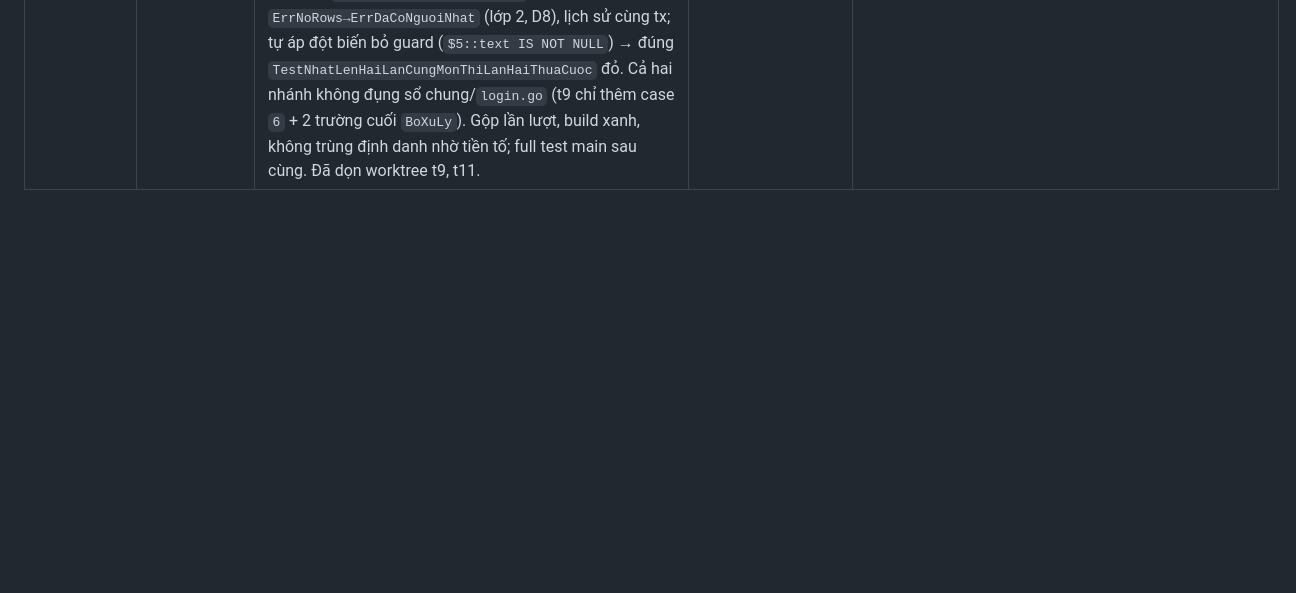
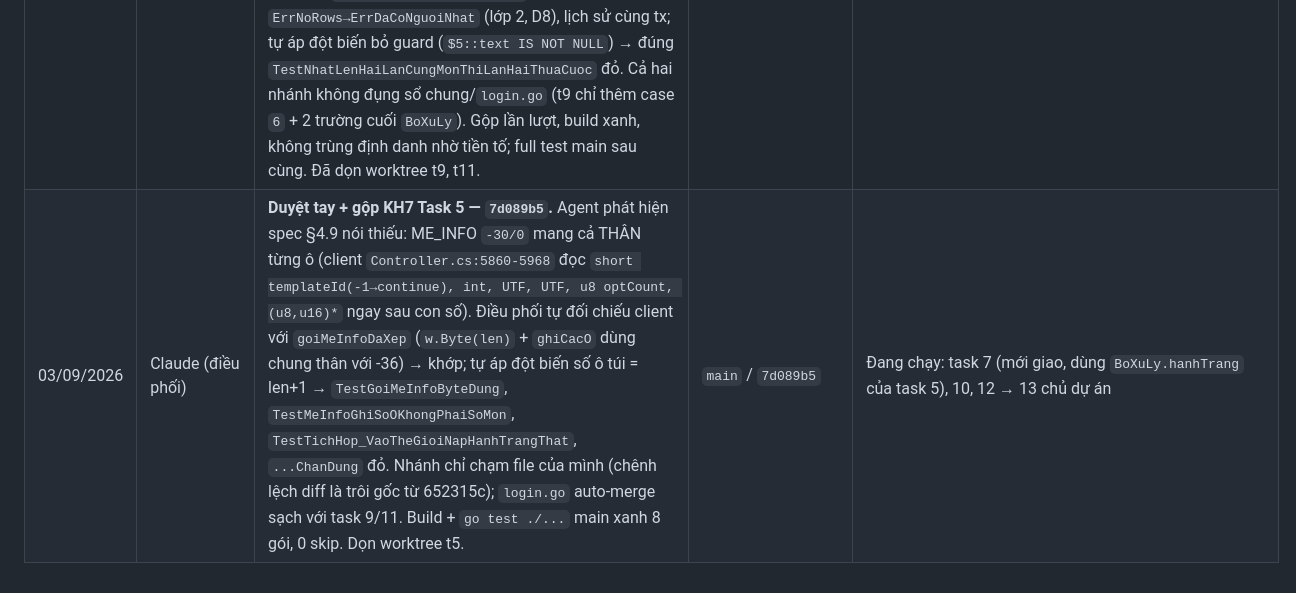
Before and after one commit to KNAGENCY/NRO_GoiBanGiao, a Markdown page: NHAT-KY-AGENT.md, the part around the change. Drawn GitHub-style; blank space fills up the shorter version.

```diff
--- a/NHAT-KY-AGENT.md
+++ b/NHAT-KY-AGENT.md
@@ -107,3 +107,4 @@
 | 03/09/2026 | Claude (điều phối) | **Duyệt tay + gộp KH7 Task 8 (`d952cfe`) và Task 3 (`b4f83e8`); vá trùng hằng (`ba3a56d`).** Task 8: đối chiếu `Controller.cs case -44` :2579-2684 với `goiCuaHang` khớp 1-1 (option 1 byte + u16, isNew, coPart+4 short); tự áp đột biến đảo vàng↔ngọc → 4 test đỏ. Task 3: khuôn ghi khớp bảng client (-37 có head chèn giữa; ô rỗng = `Short(-1)` rồi không ghi thêm); tự áp đột biến tái hiện L1 (bỏ -1 ô rỗng) → 6 test đỏ; test chạy trong worktree riêng của agent. **Gộp cả hai → main ĐỨT BUILD: `tranParamOption redeclared`** (hai agent song song cùng khai). Gom về `mauvatpham.go`, `go test ./...` xanh 8 gói (0 skip), vet/gofmt sạch. Bài học ghi §8. Đã dọn worktree `D:\NRO_wt_kh7task3` + 2 nhánh. | `main` / `ba3a56d` | Tiếp KH7: **task 4** (nạp hành trang khi đăng nhập, điền số thật vào ME_INFO -30/0 thay `0,0,0`) và **task 9** (handler mua `6` có idempotency, trừ tiền + cấp món MỘT giao dịch qua `CongTruTien`) — task 9 phụ thuộc 0,6,8; task 4 phụ thuộc 1,2,3 |
 | 03/09/2026 | Claude (điều phối) | **Duyệt tay + gộp KH7 Task 4 (`18c407a`) và Task 6 (`652315c`).** Hai agent chạy song song trong worktree riêng (`D:\NRO_wt_kh7task4`, `..task6`) — không còn nhầm nhánh, không trùng hằng. Task 4: tự áp đột biến bảng dựng từ nửa lát cắt → `TestDungBangVaGoiKhongLech` đỏ. Task 6: soi SQL (guard D4 hai lớp, `FOR UPDATE ORDER BY id`, lịch sử cùng tx, hủy = UPDATE `DA_HUY`); đột biến D4 lần 1 KHÔNG SẠCH (`$1 = $1` đỏ vì suy kiểu, không phải vì D4) → làm lại `$1::bigint IS NOT NULL` ở cả SELECT lẫn UPDATE → đúng `TestChuyenOKhongDungToiDoNguoiKhac` đỏ, 3 test khác xanh. Sau mỗi gộp: build + `go test ./...` main xanh 8 gói, 0 skip. Đã dọn 2 worktree + 2 nhánh. Bài học §8 (đột biến sạch; PowerShell Set-Content phá UTF-8). | `main` / `652315c` | Tiếp: task 5 (`thegioi.go`) + task 9 (`muaban.go`) song song worktree riêng; task 7 sau |
 | 03/09/2026 | Claude (điều phối) | **Duyệt tay + gộp KH7 Task 9 (`9320312`) và Task 11 (`0517af6`); nối `case -20` (`878dee9`).** Task 9: soi `MuaMotGiaoDich` (idem `ON CONFLICT DO NOTHING` → `congTruTien(tx)` → `capVatPhamTrongTx` → `ket_qua`, một tx); tự áp đột biến đổi `congTruTien(ctx, tx, …)` thành `s.CongTruTien(ctx, …)` (giao dịch riêng) → đúng `TestMuaCapMonHongKhongMatTien` đỏ (vàng 900 thay vì 1000), 14 test khác xanh. Task 11: soi `xuLyXinNhat` gỡ khỏi `doDuoiDat` TRƯỚC khi `boNhat.Xep` (lớp 1), `NhatLen` UPDATE `WHERE id AND noi_chua=$5` + `ErrNoRows→ErrDaCoNguoiNhat` (lớp 2, D8), lịch sử cùng tx; tự áp đột biến bỏ guard (`$5::text IS NOT NULL`) → đúng `TestNhatLenHaiLanCungMonThiLanHaiThuaCuoc` đỏ. Cả hai nhánh không đụng sổ chung/`login.go` (t9 chỉ thêm case `6` + 2 trường cuối `BoXuLy`). Gộp lần lượt, build xanh, không trùng định danh nhờ tiền tố; full test main sau cùng. Đã dọn worktree t9, t11. | `main` / `878dee9` | Còn: task 5 (đang chạy) → 7, 10, 12 → 13 (chủ dự án). `main.go` chưa nối `MoBoNhatDo` — làm cùng task 12 |
+| 03/09/2026 | Claude (điều phối) | **Duyệt tay + gộp KH7 Task 5 — `7d089b5`.** Agent phát hiện spec §4.9 nói thiếu: ME_INFO `-30/0` mang cả THÂN từng ô (client `Controller.cs:5860-5968` đọc `short templateId(-1→continue), int, UTF, UTF, u8 optCount, (u8,u16)*` ngay sau con số). Điều phối tự đối chiếu client với `goiMeInfoDaXep` (`w.Byte(len)` + `ghiCacO` dùng chung thân với -36) → khớp; tự áp đột biến số ô túi = len+1 → `TestGoiMeInfoByteDung`, `TestMeInfoGhiSoOKhongPhaiSoMon`, `TestTichHop_VaoTheGioiNapHanhTrangThat`, `...ChanDung` đỏ. Nhánh chỉ chạm file của mình (chênh lệch diff là trôi gốc từ 652315c); `login.go` auto-merge sạch với task 9/11. Build + `go test ./...` main xanh 8 gói, 0 skip. Dọn worktree t5. | `main` / `7d089b5` | Đang chạy: task 7 (mới giao, dùng `BoXuLy.hanhTrang` của task 5), 10, 12 → 13 chủ dự án |
```
Also changed, not shown: BAT-DAU-TU-DAY.md (+2 -2 lines).
